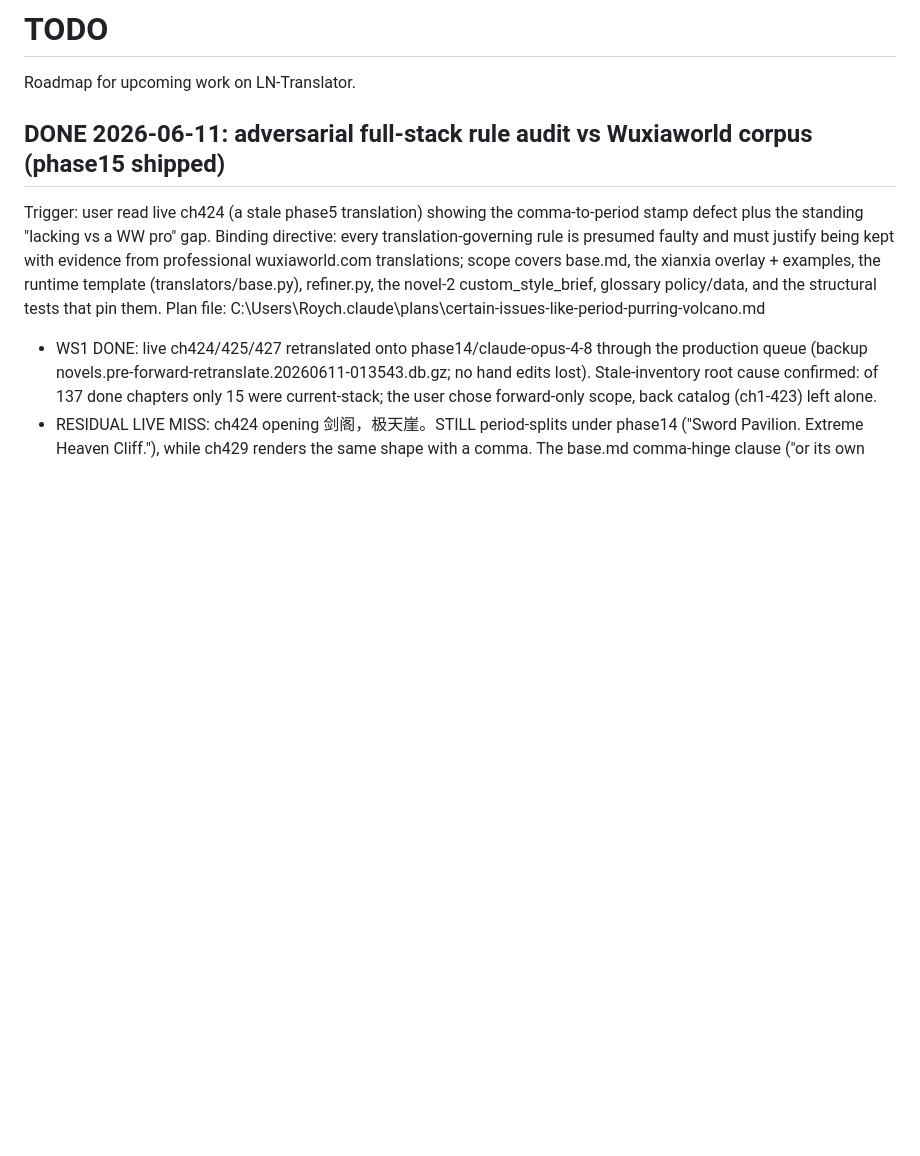
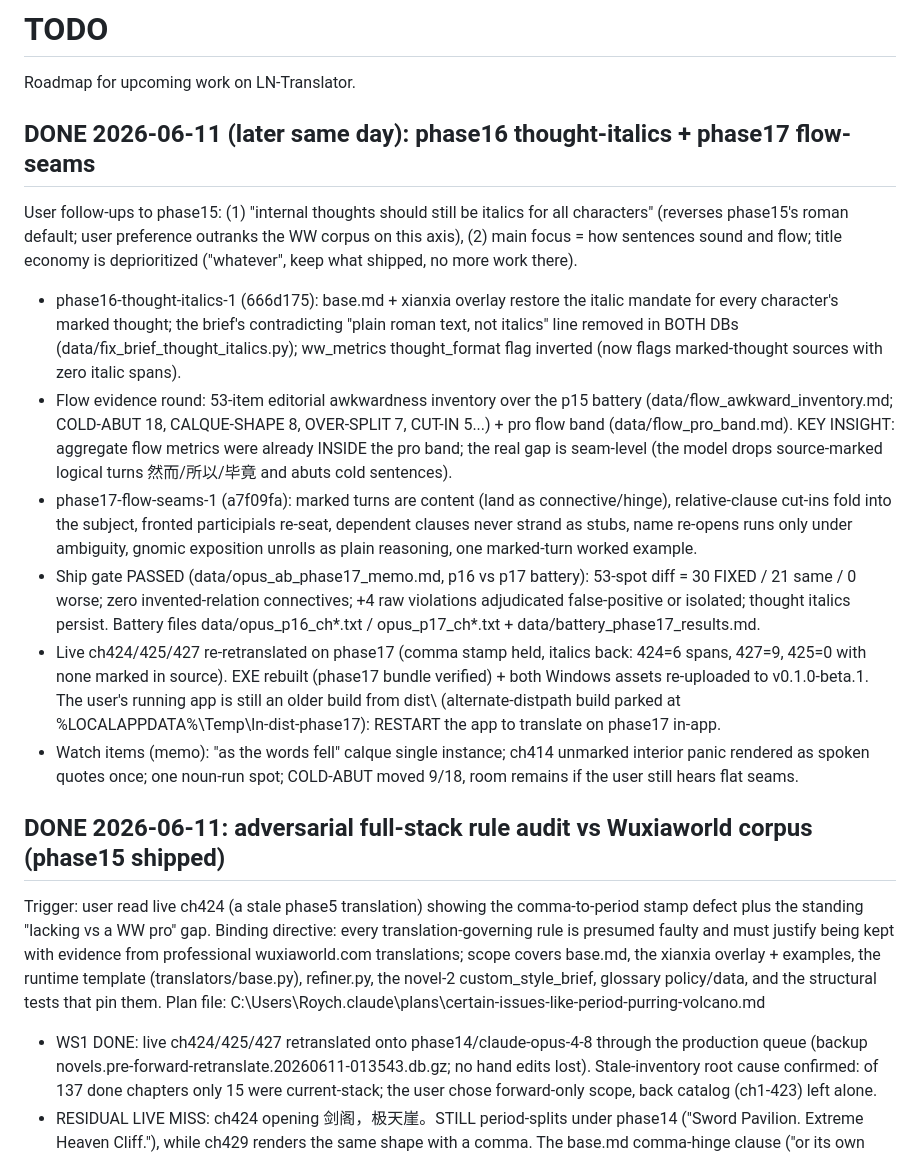
Before and after one commit to imperfectionnovels/LN-Translator, a Markdown page: TODO.md, the part around the change. Drawn GitHub-style; blank space fills up the shorter version.

Commit message:
docs: phase16+17 close-out (thought italics, flow-seams pass, ship gate)
Co-Authored-By: Claude Fable 5 <noreply@anthropic.com>

```diff
--- a/TODO.md
+++ b/TODO.md
@@ -1,6 +1,41 @@
 # TODO
 
 Roadmap for upcoming work on LN-Translator.
+
+## DONE 2026-06-11 (later same day): phase16 thought-italics + phase17 flow-seams
+
+User follow-ups to phase15: (1) "internal thoughts should still be italics for all
+characters" (reverses phase15's roman default; user preference outranks the WW corpus
+on this axis), (2) main focus = how sentences sound and flow; title economy is
+deprioritized ("whatever", keep what shipped, no more work there).
+
+- phase16-thought-italics-1 (666d175): base.md + xianxia overlay restore the italic
+  mandate for every character's marked thought; the brief's contradicting "plain roman
+  text, not italics" line removed in BOTH DBs (data/fix_brief_thought_italics.py);
+  ww_metrics thought_format flag inverted (now flags marked-thought sources with zero
+  italic spans).
+- Flow evidence round: 53-item editorial awkwardness inventory over the p15 battery
+  (data/flow_awkward_inventory.md; COLD-ABUT 18, CALQUE-SHAPE 8, OVER-SPLIT 7,
+  CUT-IN 5...) + pro flow band (data/flow_pro_band.md). KEY INSIGHT: aggregate flow
+  metrics were already INSIDE the pro band; the real gap is seam-level (the model
+  drops source-marked logical turns 然而/所以/毕竟 and abuts cold sentences).
+- phase17-flow-seams-1 (a7f09fa): marked turns are content (land as connective/hinge),
+  relative-clause cut-ins fold into the subject, fronted participials re-seat,
+  dependent clauses never strand as stubs, name re-opens runs only under ambiguity,
+  gnomic exposition unrolls as plain reasoning, one marked-turn worked example.
+- Ship gate PASSED (data/opus_ab_phase17_memo.md, p16 vs p17 battery): 53-spot diff =
+  30 FIXED / 21 same / 0 worse; zero invented-relation connectives; +4 raw violations
+  adjudicated false-positive or isolated; thought italics persist. Battery files
+  data/opus_p16_ch*.txt / opus_p17_ch*.txt + data/battery_phase17_results.md.
+- Live ch424/425/427 re-retranslated on phase17 (comma stamp held, italics back:
+  424=6 spans, 427=9, 425=0 with none marked in source). EXE rebuilt (phase17 bundle
+  verified) + both Windows assets re-uploaded to v0.1.0-beta.1. The user's running app
+  is still an older build from dist\ (alternate-distpath build parked at
+  %LOCALAPPDATA%\Temp\ln-dist-phase17\): RESTART the app to translate on phase17
+  in-app.
+- Watch items (memo): "as the words fell" calque single instance; ch414 unmarked
+  interior panic rendered as spoken quotes once; one noun-run spot; COLD-ABUT moved
+  9/18, room remains if the user still hears flat seams.
 
 ## DONE 2026-06-11: adversarial full-stack rule audit vs Wuxiaworld corpus (phase15 shipped)
 
```
